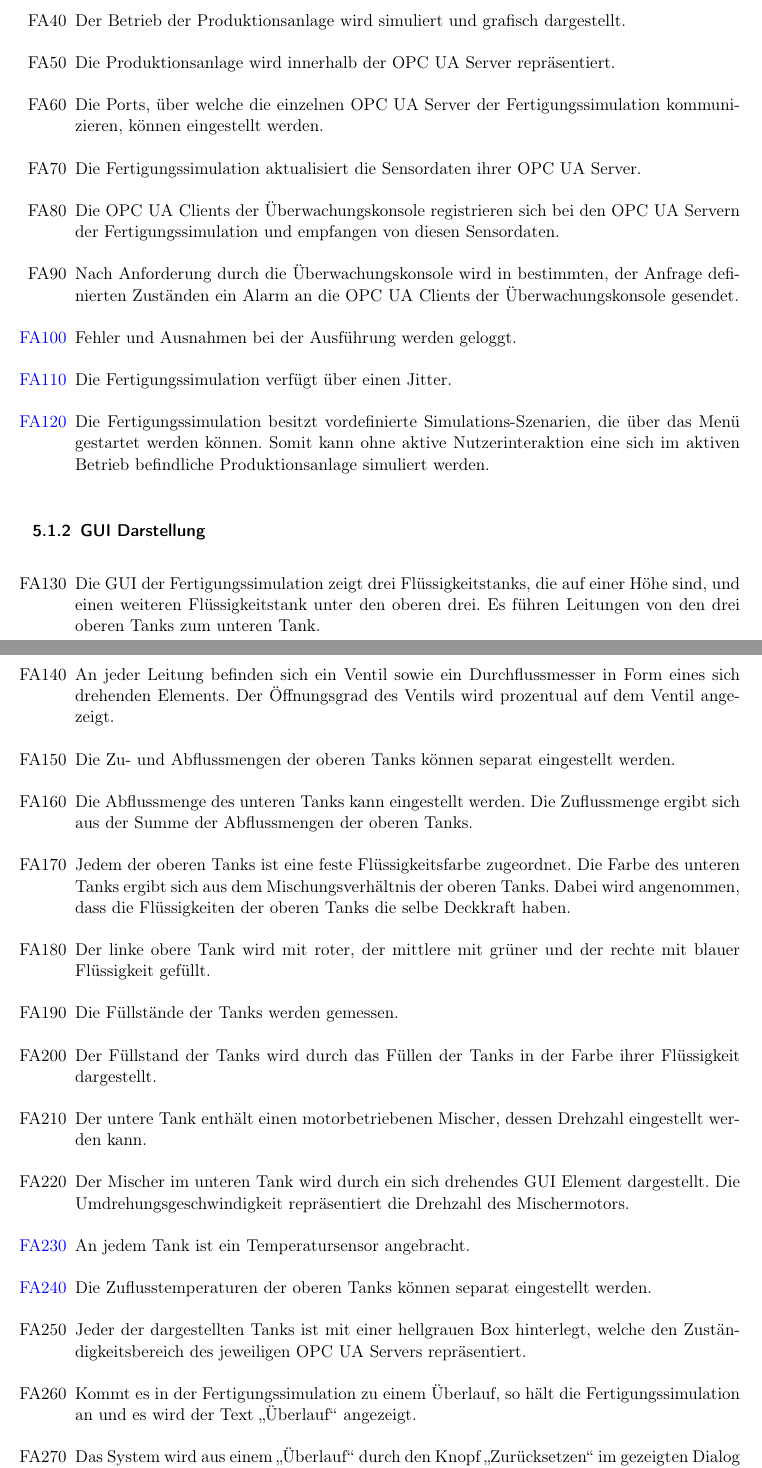
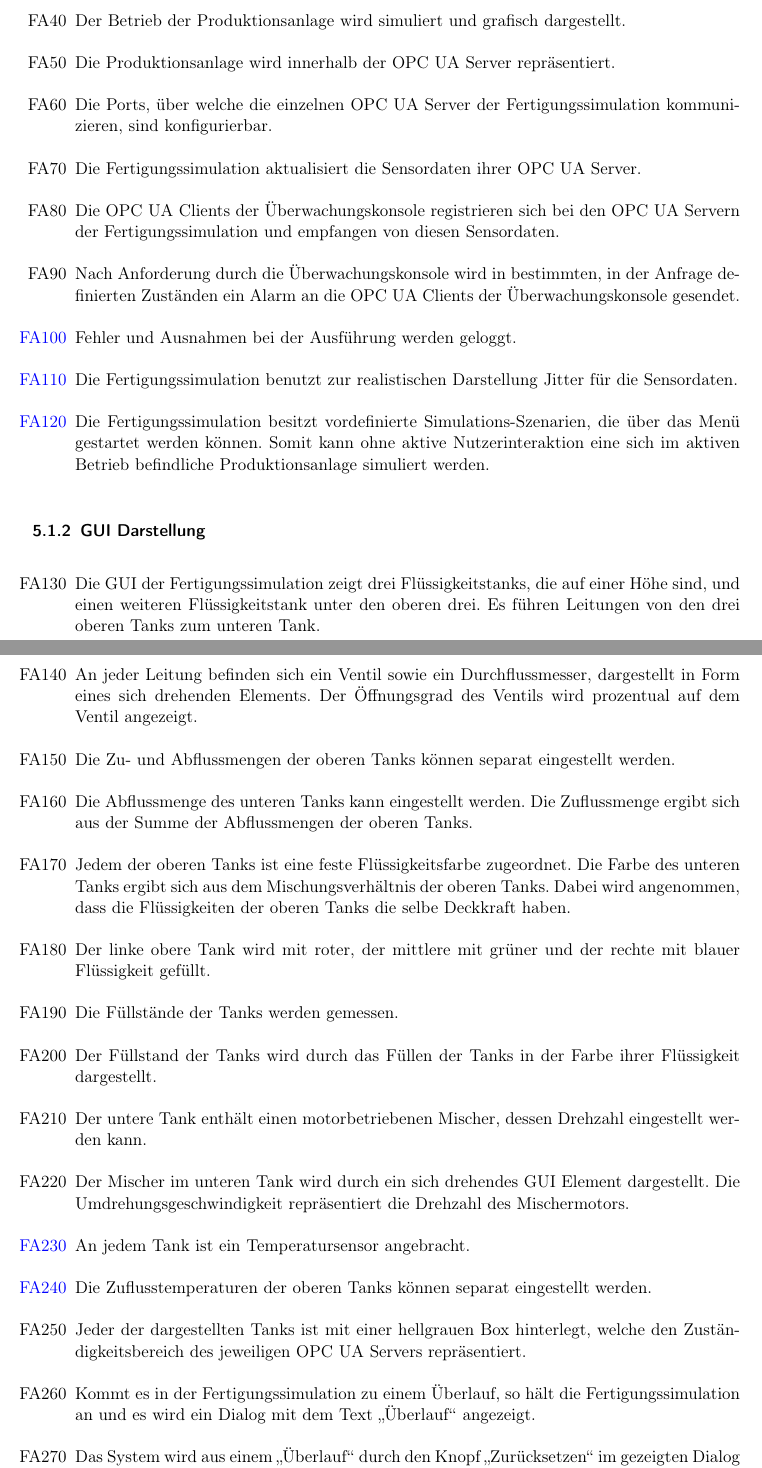
Before and after one commit to ByteHamster/PSE, a LaTeX document (docs/Pflichtenheft.tex): two parts of pages 11 and 12 of 39, joined at a grey line, cut so that both start at the same text. Compiled offline with pdfLaTeX.

Commit message:
[doc] Improved spelling in chapter 5

```diff
--- a/docs/Pflichtenheft.tex
+++ b/docs/Pflichtenheft.tex
@@ -206,13 +206,13 @@
   \item[FA30] Die \gls{Fertigungssimulation} wird nach der Model-View-Controller-Architektur entworfen.
   \item[FA40] Der Betrieb der \gls{Produktionsanlage} wird simuliert und grafisch dargestellt.
   \item[FA50] Die \gls{Produktionsanlage} wird innerhalb der \glspl{OPC UA Server} repräsentiert.
-  \item[FA60] Die Ports, über welche die einzelnen \gls{OPC UA Server} der \gls{Fertigungssimulation} kommunizieren, können eingestellt werden.
+  \item[FA60] Die Ports, über welche die einzelnen \gls{OPC UA Server} der \gls{Fertigungssimulation} kommunizieren, sind konfigurierbar.
   \item[FA70] Die \gls{Fertigungssimulation} aktualisiert die \glspl{Sensordatum} ihrer \glspl{OPC UA Server}.
   \item[FA80] Die \glspl{OPC UA Client} der \gls{Uberwachungskonsole} registrieren sich bei den \glslink{OPC UA Server}{OPC UA Servern} der \gls{Fertigungssimulation} und empfangen von
     diesen \glspl{Sensordatum}.
-  \item[FA90] Nach Anforderung durch die \gls{Uberwachungskonsole} wird in bestimmten, der Anfrage definierten Zust\"anden ein Alarm an die \glspl{OPC UA Client} der \gls{Uberwachungskonsole} gesendet.
+  \item[FA90] Nach Anforderung durch die \gls{Uberwachungskonsole} wird in bestimmten, in der Anfrage definierten Zust\"anden ein Alarm an die \glspl{OPC UA Client} der \gls{Uberwachungskonsole} gesendet.
   \item[\textcolor{blue}{FA100}] Fehler und Ausnahmen bei der Ausführung werden geloggt.
-  \item[\textcolor{blue}{FA110}] Die \gls{Fertigungssimulation} verfügt über einen \gls{Jitter}.
+  \item[\textcolor{blue}{FA110}] Die \gls{Fertigungssimulation} benutzt zur realistischen Darstellung \gls{Jitter} für die \glspl{Sensordatum}.
   \item[\textcolor{blue}{FA120}] Die \gls{Fertigungssimulation} besitzt vordefinierte \glspl{Simulations-Szenario}, die über das Menü gestartet werden können. Somit kann ohne aktive Nutzerinteraktion eine sich
     im aktiven Betrieb befindliche \gls{Produktionsanlage} simuliert werden.
 \end{enumerate}
@@ -221,7 +221,7 @@
 \begin{enumerate}
   \item[FA130] Die \gls{GUI} der \gls{Fertigungssimulation} zeigt drei Flüssigkeitstanks, die auf einer Höhe sind, und einen weiteren Flüssigkeitstank unter den oberen drei.
     Es führen Leitungen von den drei oberen Tanks zum unteren Tank.
-  \item[FA140] An jeder Leitung befinden sich ein Ventil sowie ein Durchflussmesser in Form eines sich drehenden Elements. Der Öffnungsgrad des Ventils wird prozentual auf dem Ventil angezeigt.
+  \item[FA140] An jeder Leitung befinden sich ein Ventil sowie ein Durchflussmesser, dargestellt in Form eines sich drehenden Elements. Der Öffnungsgrad des Ventils wird prozentual auf dem Ventil angezeigt.
   \item[FA150] Die Zu- und Abflussmengen der oberen Tanks können separat eingestellt werden.
   \item[FA160] Die Abflussmenge des unteren Tanks kann eingestellt werden. Die Zuflussmenge ergibt sich aus der Summe der Abflussmengen der oberen Tanks.
   \item[FA170] Jedem der oberen Tanks ist eine feste Flüssigkeitsfarbe zugeordnet. Die Farbe des unteren Tanks ergibt sich aus dem Mischungsverhältnis der oberen Tanks. Dabei wird
@@ -235,7 +235,8 @@
   \item[\textcolor{blue}{FA230}] An jedem Tank ist ein Temperatursensor angebracht.
   \item[\textcolor{blue}{FA240}] Die Zuflusstemperaturen der oberen Tanks können separat eingestellt werden.
   \item[FA250] Jeder der dargestellten Tanks ist mit einer hellgrauen Box hinterlegt, welche den Zuständigkeitsbereich des jeweiligen \glslink{OPC UA Server}{OPC UA Servers} repräsentiert.
-  \item[FA260] Kommt es in der \gls{Fertigungssimulation} zu einem \"Uberlauf, so h\"alt die \gls{Fertigungssimulation} an und es wird der Text "`\"Uberlauf"' angezeigt.
+  \item[FA260] Kommt es in der \gls{Fertigungssimulation} zu einem \"Uberlauf, so h\"alt die \gls{Fertigungssimulation} an
+  und es wird ein Dialog mit dem Text "`\"Uberlauf"' angezeigt.
   \item[FA270] Das System wird aus einem "`\"Uberlauf"' durch den Knopf "`Zur\"ucksetzen"' im gezeigten Dialog wieder in den Startzustand versetzt. Anschlie{\ss}end wird die Ausführung fortgesetzt.
   \item[FA280] Die \gls{Fertigungssimulation} besitzt einen "`Über"'-Dialog, welcher Lizenzinformationen zu verwendeten Bibliotheken
     sowie eine kurze Information zu den Erstellern des Programms, enthält.
```
Also changed, not shown: docs/Pflichtenheft.tex (7 more changed lines).
